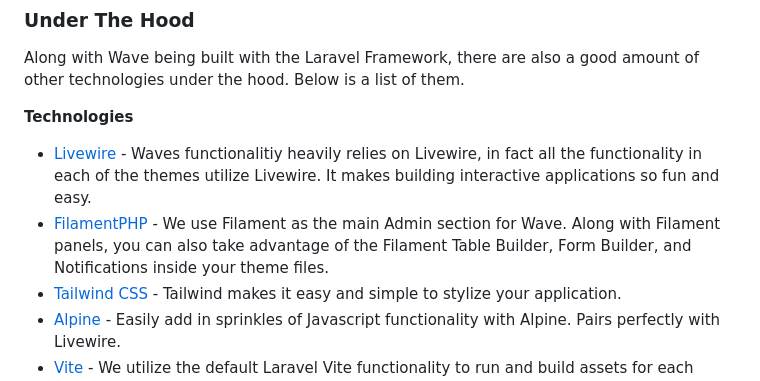
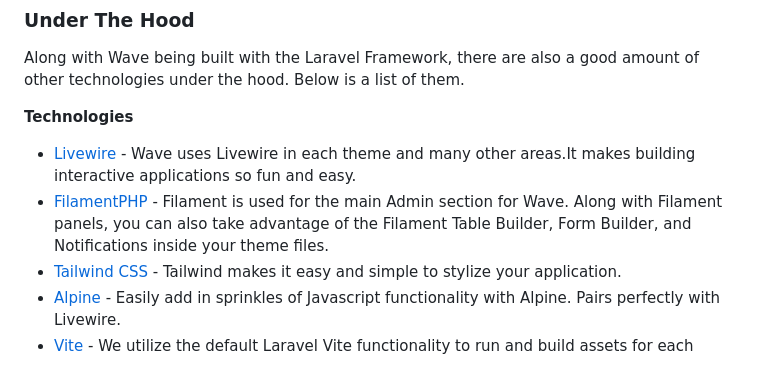
Before and after one commit to thedevdojo/wave-website, a Markdown page: content/docs/getting-started.md, the part around the change. GitHub-like rendering.

```diff
--- a/content/docs/getting-started.md
+++ b/content/docs/getting-started.md
@@ -58,8 +58,8 @@ Along with Wave being built with the Laravel Framework, there are also a good am
 
 **Technologies**
 
-- <a href="https://livewire.laravel.com" target="_blank" class="font-bold">Livewire</a> - Waves functionalitiy heavily relies on Livewire, in fact all the functionality in each of the themes utilize Livewire. It makes building interactive applications so fun and easy.
-- <a href="https://filamentphp.com" target="_blank" class="font-bold">FilamentPHP</a> - We use Filament as the main Admin section for Wave. Along with Filament panels, you can also take advantage of the Filament Table Builder, Form Builder, and Notifications inside your theme files.
+- <a href="https://livewire.laravel.com" target="_blank" class="font-bold">Livewire</a> - Wave uses Livewire in each theme and many other areas.It makes building interactive applications so fun and easy.
+- <a href="https://filamentphp.com" target="_blank" class="font-bold">FilamentPHP</a> - Filament is used for the main Admin section for Wave. Along with Filament panels, you can also take advantage of the Filament Table Builder, Form Builder, and Notifications inside your theme files.
 - <a href="https://tailwidcss.com" target="_blank" class="font-bold">Tailwind CSS</a> - Tailwind makes it easy and simple to stylize your application.
 - <a href="https://alpinejs.dev" target="_blank" class="font-bold">Alpine</a> - Easily add in sprinkles of Javascript functionality with Alpine. Pairs perfectly with Livewire.
 - <a href="https://vitejs.dev/" target="_blank" class="font-bold">Vite</a> - We utilize the default Laravel Vite functionality to run and build assets for each theme.
```
